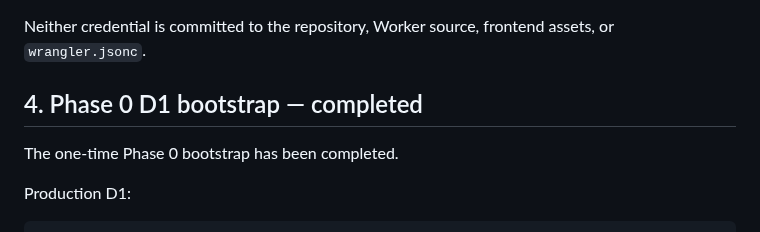
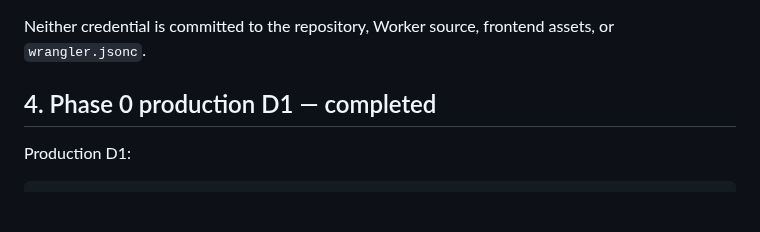
Before and after one commit to MaxYu725/Series-Hub, a Markdown page: docs/CLOUDFLARE_SETUP.md, the part around one of its changes. GitHub-like rendering; blank space fills up the shorter version.

```diff
--- a/docs/CLOUDFLARE_SETUP.md
+++ b/docs/CLOUDFLARE_SETUP.md
@@ -39,9 +39,7 @@ The workflow maps them at runtime to Wrangler's expected environment variables:
 
 Neither credential is committed to the repository, Worker source, frontend assets, or `wrangler.jsonc`.
 
-## 4. Phase 0 D1 bootstrap — completed
-
-The one-time Phase 0 bootstrap has been completed.
+## 4. Phase 0 production D1 — completed
 
 Production D1:
 
```
Also changed, not shown: other parts of docs/CLOUDFLARE_SETUP.md (+28 -14 lines).
